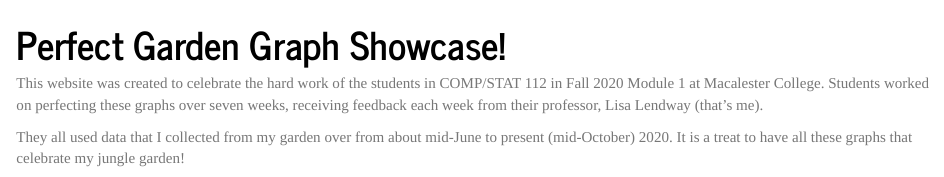
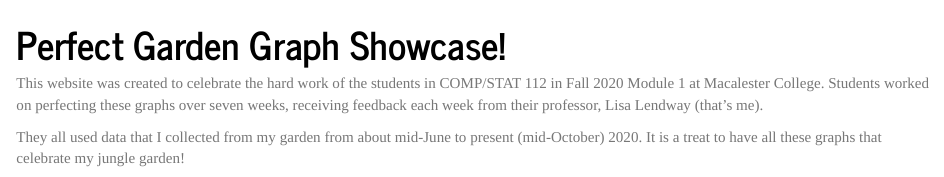
Before and after one commit to llendway/garden_graphs, an R Markdown document (index.Rmd): the page in a window 1100 px wide, from its top. Rendered offline with R 4.5, knitr and Pandoc, with nearby package versions.

Commit message:
fix typo

```diff
--- a/index.Rmd
+++ b/index.Rmd
@@ -13,7 +13,7 @@ knitr::opts_chunk$set(echo = FALSE, warning=FALSE, error=FALSE)
 
 This website was created to celebrate the hard work of the students in COMP/STAT 112 in Fall 2020 Module 1 at Macalester College. Students worked on perfecting these graphs over seven weeks, receiving feedback each week from their professor, Lisa Lendway (that's me).
 
-They all used data that I collected from my garden over from about mid-June to present (mid-October) 2020. It is a treat to have all these graphs that celebrate my jungle garden!
+They all used data that I collected from my garden from about mid-June to present (mid-October) 2020. It is a treat to have all these graphs that celebrate my jungle garden!
 
 <center>
 
```
